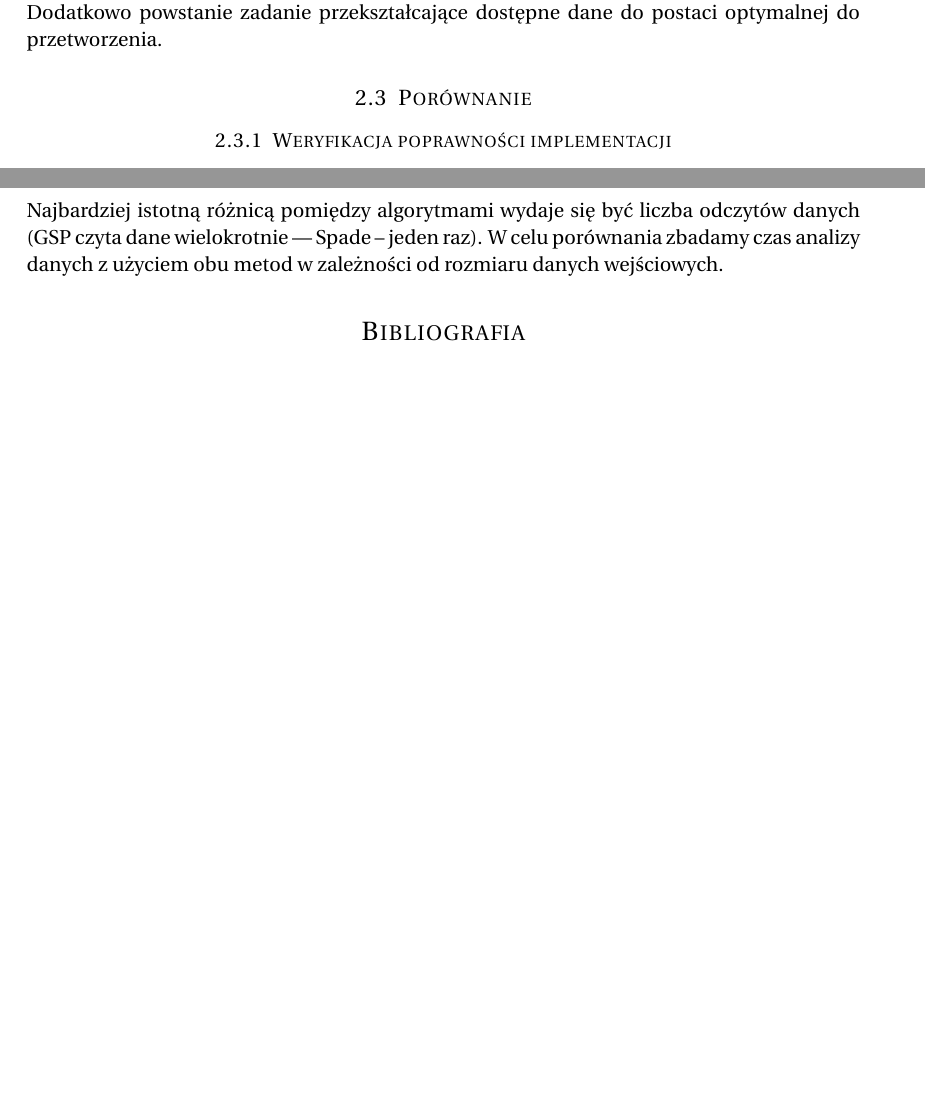
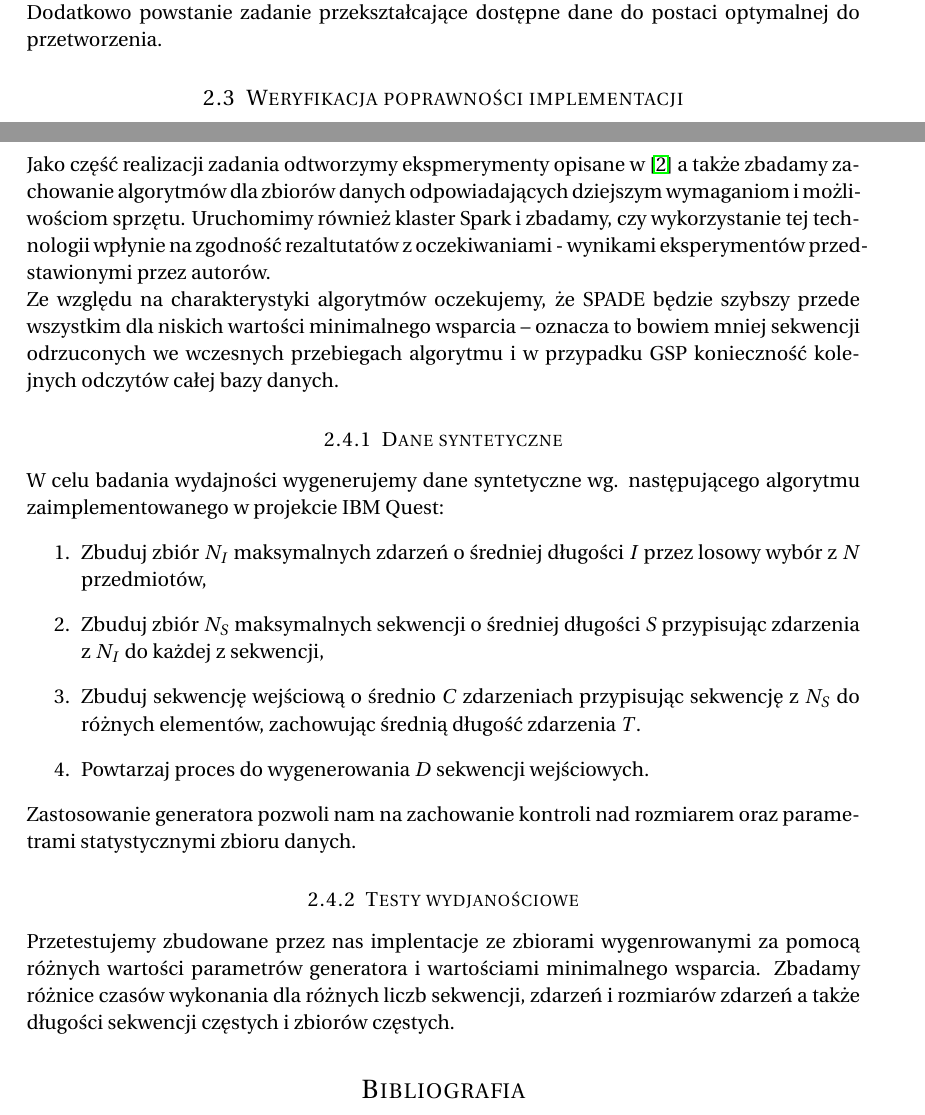
Before and after one commit to pstiasny/eiti-med-spade-gsp, a LaTeX document (wstepna.tex): two parts of pages 3 and 4 of 4, joined at a grey line, cut so that both start at the same text, the shorter picture padded with empty space. Compiled offline with pdfLaTeX.

Commit message:
rozwiń dokumentację testów wydajnościowych

```diff
--- a/wstepna.tex
+++ b/wstepna.tex
@@ -178,13 +178,44 @@ W celu realizacji głównego zadania -- wykrycia reguł sekwencyjnych -- powstan
 
 Dodatkowo powstanie zadanie przekształcające dostępne dane do postaci optymalnej do przetworzenia.
 
-\subsection{Porównanie}
-\subsubsection{Weryfikacja poprawności implementacji}
+\subsection{Weryfikacja poprawności implementacji}
 Główną metodą weryfikacji poprawności wykonanej implementacji będzie porównanie wyników implementacji wykonanych w ramach tej pracy i wyników implementacji z pakietu \emph{arulesSequences} języka \emph{R} na wybranych fragmentach danych.
 
-\subsubsection{Porównanie algorytmów}
-Najbardziej istotną różnicą pomiędzy algorytmami wydaje się być liczba odczytów danych (GSP czyta dane wielokrotnie --- Spade -- jeden raz).
-W celu porównania zbadamy czas analizy danych z użyciem obu metod w zależności od rozmiaru danych wejściowych.
+\subsection{Analiza wydajności algorytmów}
+Jako część realizacji zadania odtworzymy ekspmerymenty opisane w \cite{spade}
+a~także zbadamy zachowanie algorytmów dla zbiorów danych odpowiadających
+dziejszym wymaganiom i możliwościom sprzętu.  Uruchomimy również klaster Spark
+i zbadamy, czy wykorzystanie tej technologii wpłynie na zgodność rezaltutatów z
+oczekiwaniami - wynikami eksperymentów przedstawionymi przez autorów.
+
+Ze względu na charakterystyki algorytmów oczekujemy, że SPADE będzie szybszy
+przede wszystkim dla niskich wartości minimalnego wsparcia -- oznacza to
+bowiem mniej sekwencji odrzuconych we wczesnych przebiegach algorytmu
+i w przypadku GSP konieczność kolejnych odczytów całej bazy danych.
+
+\subsubsection{Dane syntetyczne}
+W celu badania wydajności wygenerujemy dane syntetyczne wg. następującego
+algorytmu zaimplementowanego w projekcie IBM Quest:
+\begin{enumerate}
+    \item Zbuduj zbiór \( N_I \) maksymalnych zdarzeń o średniej długości \( I \)
+          przez losowy wybór z \( N \) przedmiotów,
+    \item Zbuduj zbiór \( N_S \) maksymalnych sekwencji o średniej długości \( S \)
+          przypisując zdarzenia z \( N_I \) do każdej z sekwencji,
+    \item Zbuduj sekwencję wejściową o średnio \( C \) zdarzeniach przypisując
+          sekwencję z \( N_S \) do różnych elementów, zachowując średnią długość
+          zdarzenia \( T \).
+    \item Powtarzaj proces do wygenerowania \( D \) sekwencji wejściowych.
+\end{enumerate}
+
+Zastosowanie generatora pozwoli nam na zachowanie kontroli nad rozmiarem
+oraz parametrami statystycznymi zbioru danych.
+
+\subsubsection{Testy wydjanościowe}
+Przetestujemy zbudowane przez nas implentacje ze zbiorami wygenrowanymi
+za pomocą różnych wartości parametrów generatora i wartościami minimalnego
+wsparcia.  Zbadamy różnice czasów wykonania dla różnych liczb sekwencji,
+zdarzeń i rozmiarów zdarzeń a także długości sekwencji częstych i zbiorów
+częstych.
 
 \renewcommand{\refname}{Bibliografia}
 
```
